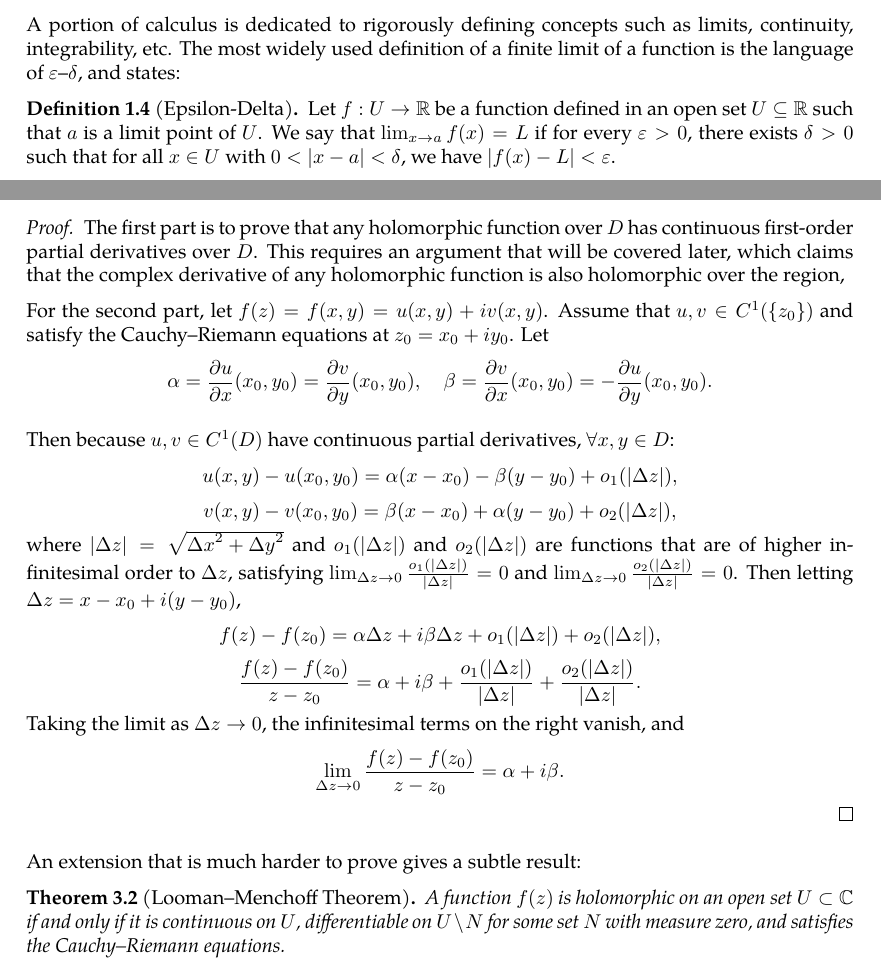
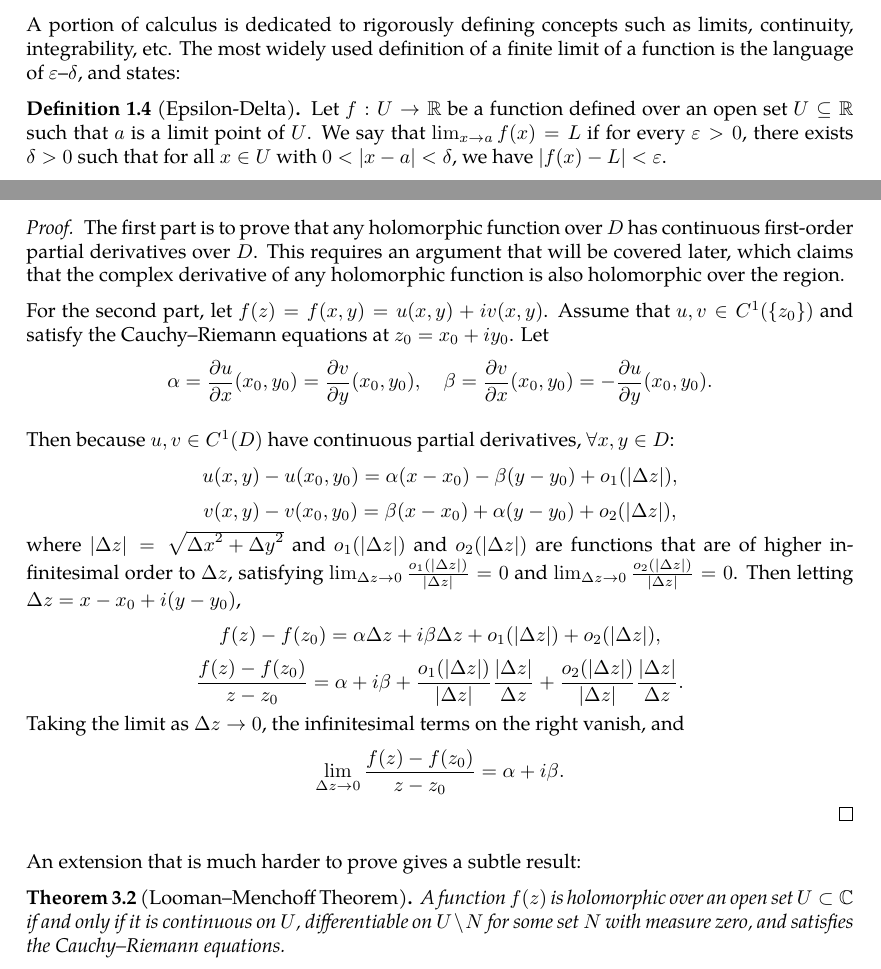
Before and after one commit to slipperking/complex-analysis-latex, a LaTeX document (main.tex): two parts of pages 7 and 10 of 16, joined at a grey line, cut so that both start at the same text. Compiled offline with pdfLaTeX.

Commit message:
overleaf_to_git (Tue May 20 16:35:51 2025 -0700): update main.tex from r3160 to r3172

```diff
--- a/main.tex
+++ b/main.tex
@@ -183,7 +183,7 @@ Then, the Fundamental Theorem of Calculus, the Gradient Theorem, Green's, Stokes
 \end{theorem}
 A portion of calculus is dedicated to rigorously defining concepts such as limits, continuity, integrability, etc. The most widely used definition of a finite limit of a function is the language of \(\varepsilon\)--\(\delta\), and states:
 \begin{definition}[Epsilon-Delta]\label{def:epsilondelta}
-    Let \(f:U\to\mathbb{R}\) be a function defined in an open set \(U\subseteq\mathbb{R}\) such that \(a\) is a limit point of \(U\). We say that \(\lim_{x\to a}f(x)=L\) if for every \(\varepsilon > 0\), there exists \(\delta > 0\) such that for all \(x\in U\) with \(0<|x-a|<\delta\), we have \(|f(x)-L|<\varepsilon\).
+    Let \(f:U\to\mathbb{R}\) be a function defined over an open set \(U\subseteq\mathbb{R}\) such that \(a\) is a limit point of \(U\). We say that \(\lim_{x\to a}f(x)=L\) if for every \(\varepsilon > 0\), there exists \(\delta > 0\) such that for all \(x\in U\) with \(0<|x-a|<\delta\), we have \(|f(x)-L|<\varepsilon\).
 
     Similarly, we define the \textit{right-handed limit} \(\lim_{x\to a^+}f(x)=L\) if for every \(\varepsilon>0\), there exists \(\delta>0\) such that for all \(x\in U\) with \(0<x-a<\delta\), we have \(|f(x)-L|<\varepsilon\).
 
@@ -277,12 +277,12 @@ If a function \(f(z)\) is complex differentiable over an open neighborhood of \(
     \[v\paren{x,y}-v\paren{x_0,y_0}=\beta\paren{x-x_0}+\alpha\paren{y-y_0}+o_2\paren{\abs{\Delta z}},\]
     where \(\abs{\Delta z}=\sqrt{{\Delta x}^2+{\Delta y}^2}\) and \(o_1\paren{\abs{\Delta z}}\) and \(o_2\paren{\abs{\Delta z}}\) are functions that are of higher infinitesimal order to \(\Delta z\), satisfying \(\lim_{\Delta z\to0}\frac{o_1\paren{\abs{\Delta z}}}{\abs{\Delta z}}=0\) and \(\lim_{\Delta z\to0}\frac{o_2\paren{\abs{\Delta z}}}{\abs{\Delta z}}=0\). Then letting \(\Delta z=x-x_0+i\paren{y-y_0}\),
     \[f\paren{z}-f\paren{z_0}=\alpha{\Delta z}+i\beta{\Delta z}+o_1\paren{\abs{\Delta z}}+o_2\paren{\abs{\Delta z}},\]
-    \[\frac{f\paren{z}-f\paren{z_0}}{z-z_0}=\alpha+i\beta+\frac{o_1\paren{\abs{\Delta z}}}{\abs{\Delta z}}+\frac{o_2\paren{\abs{\Delta z}}}{\abs{\Delta z}}.\]
+    \[\frac{f\paren{z}-f\paren{z_0}}{z-z_0}=\alpha+i\beta+\frac{o_1\paren{\abs{\Delta z}}}{\abs{\Delta z}}\frac{\abs{\Delta z}}{\Delta z}+\frac{o_2\paren{\abs{\Delta z}}}{\abs{\Delta z}}\frac{\abs{\Delta z}}{\Delta z}.\]
     Taking the limit as \(\Delta z\to0\), the infinitesimal terms on the right vanish, and \[\lim_{\Delta z\to0}\frac{f\paren{z}-f\paren{z_0}}{z-z_0}=\alpha+i\beta.\]
 \end{proof}
 An extension that is much harder to prove gives a subtle result:
 \begin{theorem}[Looman--Menchoff Theorem]\label{thm:loomanmenchoff}
-    A function \(f(z)\) is holomorphic on an open set \(U\subset\mathbb{C}\) if and only if it is continuous on \(U\), differentiable on \(U\setminus N\) for some set \(N\) with measure zero, and satisfies the \textit{Cauchy–Riemann equations}.
+    A function \(f(z)\) is holomorphic over an open set \(U\subset\mathbb{C}\) if and only if it is continuous on \(U\), differentiable on \(U\setminus N\) for some set \(N\) with measure zero, and satisfies the \textit{Cauchy–Riemann equations}.
 \end{theorem}
 Clearly, any function satisfying the criteria in \autoref{thm:holomorphycondition} will also satisfy the criteria for the Looman--Menchoff Theorem (\autoref{thm:loomanmenchoff}). However, the first theorem is a logical equivalence for holomorphy. This implies that any holomorphic function over \(U\) with existent partial derivatives except for on a set with measure zero has the property that those partial derivatives are automatically continuous.
 \subsection{Wirtinger Derivatives}
```
Also changed, not shown: main.tex (2 more changed lines).
